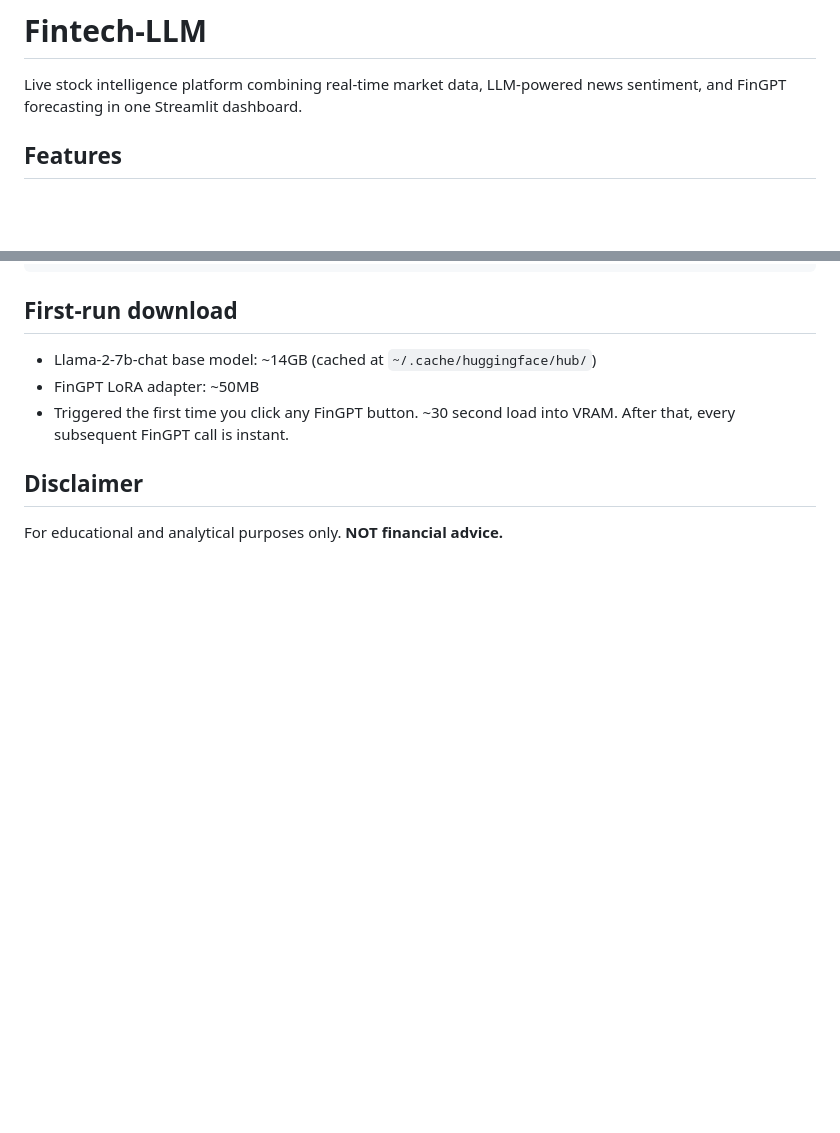
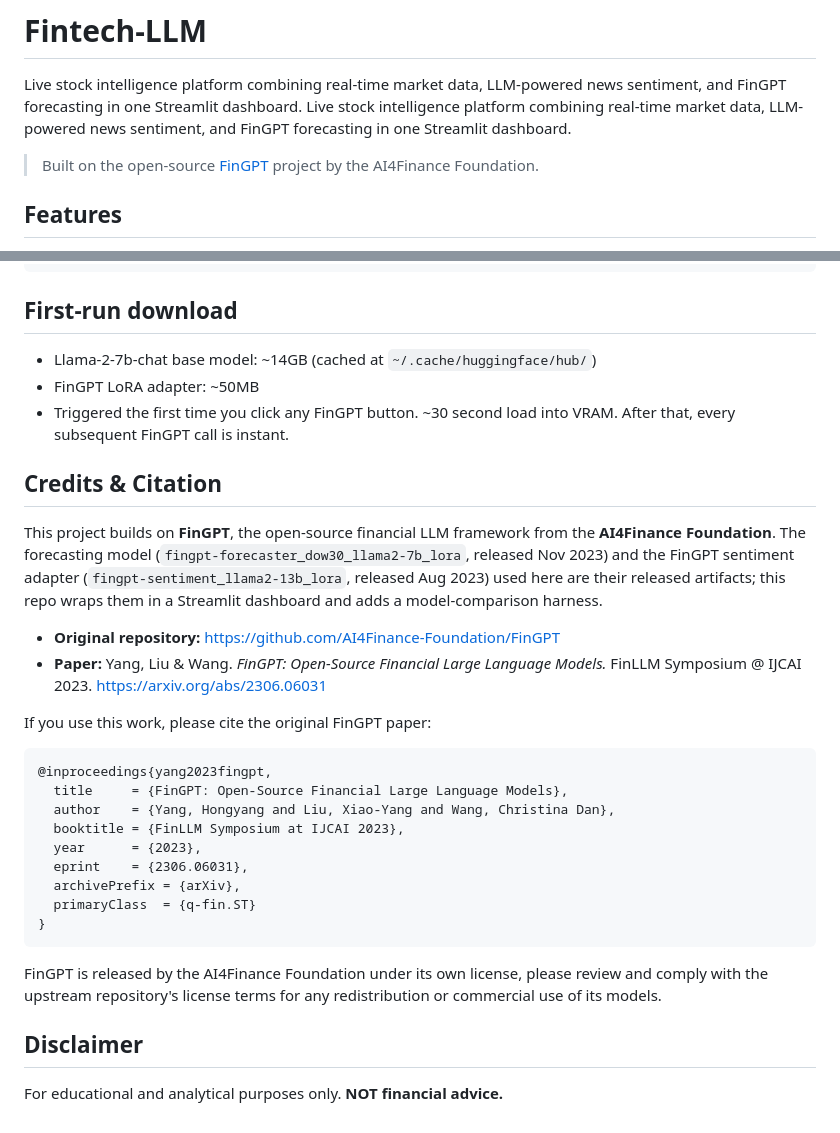
Before and after one commit to GeorgeThan414/Fintech-LLM, a Markdown page: README.md, 2 parts joined by grey strips. Drawn GitHub-style; blank space fills up the shorter version.

Commit message:
Update README with credits and citation information
Added credits and citation section for FinGPT project, including references and citation format.

````diff
--- a/README.md
+++ b/README.md
@@ -1,7 +1,9 @@
 # Fintech-LLM
 
 Live stock intelligence platform combining real-time market data, LLM-powered news sentiment, and FinGPT forecasting in one Streamlit dashboard.
+Live stock intelligence platform combining real-time market data, LLM-powered news sentiment, and FinGPT forecasting in one Streamlit dashboard.
 
+> Built on the open-source [FinGPT](https://github.com/AI4Finance-Foundation/FinGPT) project by the AI4Finance Foundation.
 ## Features
 
 - **Stock Overview** — Live prices, OHLC candlestick charts, and company info for any S&P 500 ticker (Yahoo Finance)
@@ -107,6 +109,28 @@ python -m evaluation.forecast_metrics
 - FinGPT LoRA adapter: ~50MB
 - Triggered the first time you click any FinGPT button. ~30 second load into VRAM. After that, every subsequent FinGPT call is instant.
 
+## Credits & Citation
+
+This project builds on **FinGPT**, the open-source financial LLM framework from the **AI4Finance Foundation**. The forecasting model (`fingpt-forecaster_dow30_llama2-7b_lora`, released Nov 2023) and the FinGPT sentiment adapter (`fingpt-sentiment_llama2-13b_lora`, released Aug 2023) used here are their released artifacts; this repo wraps them in a Streamlit dashboard and adds a model-comparison harness.
+
+- **Original repository:** https://github.com/AI4Finance-Foundation/FinGPT
+- **Paper:** Yang, Liu & Wang. *FinGPT: Open-Source Financial Large Language Models.* FinLLM Symposium @ IJCAI 2023. https://arxiv.org/abs/2306.06031
+
+If you use this work, please cite the original FinGPT paper:
+
+```bibtex
+@inproceedings{yang2023fingpt,
+  title     = {FinGPT: Open-Source Financial Large Language Models},
+  author    = {Yang, Hongyang and Liu, Xiao-Yang and Wang, Christina Dan},
+  booktitle = {FinLLM Symposium at IJCAI 2023},
+  year      = {2023},
+  eprint    = {2306.06031},
+  archivePrefix = {arXiv},
+  primaryClass  = {q-fin.ST}
+}
+```
+
+FinGPT is released by the AI4Finance Foundation under its own license, please review and comply with the upstream repository's license terms for any redistribution or commercial use of its models.
 
 ## Disclaimer
 
````
